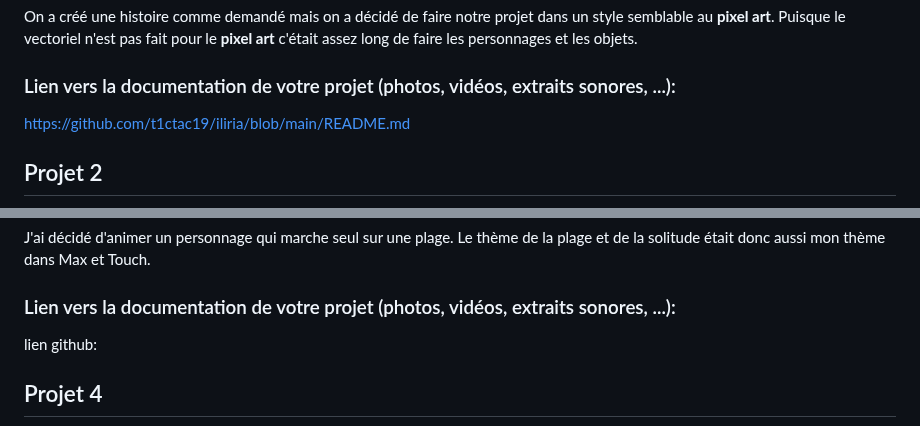
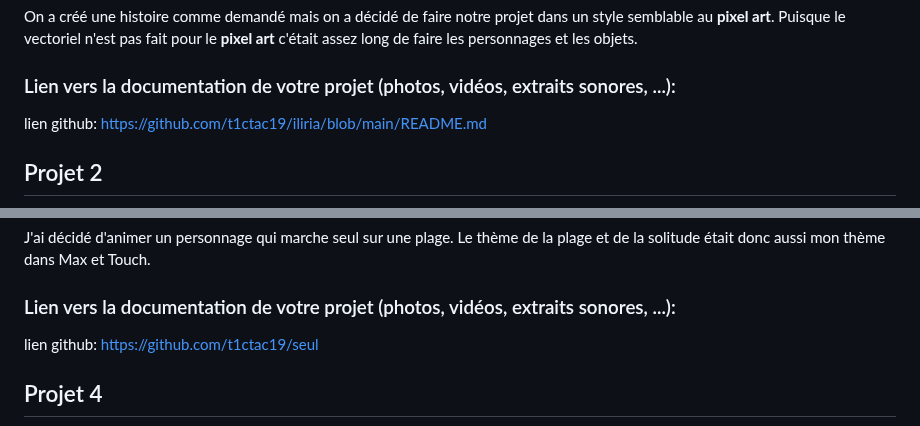
Before and after one commit to t1ctac19/portofolio-lucas-bonneau, a Markdown page: documentation/PLANIFICATION.md, 2 parts joined by grey strips. Rendered like a GitHub page.

```diff
--- a/documentation/PLANIFICATION.md
+++ b/documentation/PLANIFICATION.md
@@ -79,7 +79,7 @@ créé un intro de film entièrement en vectoriel et de faire 6 image chacun. On
 On a créé une histoire comme demandé mais on a décidé de faire notre projet dans un style semblable au **pixel art**. Puisque le vectoriel n'est pas fait pour le **pixel art** c'était assez long de faire les personnages et les objets.
 
 ### Lien vers la documentation de votre projet (photos, vidéos, extraits sonores, ...):
-https://github.com/t1ctac19/iliria/blob/main/README.md
+lien github: https://github.com/t1ctac19/iliria/blob/main/README.md
 
 
 ## Projet 2
@@ -160,7 +160,7 @@ On devait créé une grosse performance de 5 à 10min qui combinais plusieurs co
 J'ai décidé d'animer un personnage qui marche seul sur une plage. Le thème de la plage et de la solitude était donc aussi mon thème dans Max et Touch.
 
 ### Lien vers la documentation de votre projet (photos, vidéos, extraits sonores, ...):
-lien github:
+lien github: https://github.com/t1ctac19/seul
 
 
 
```
